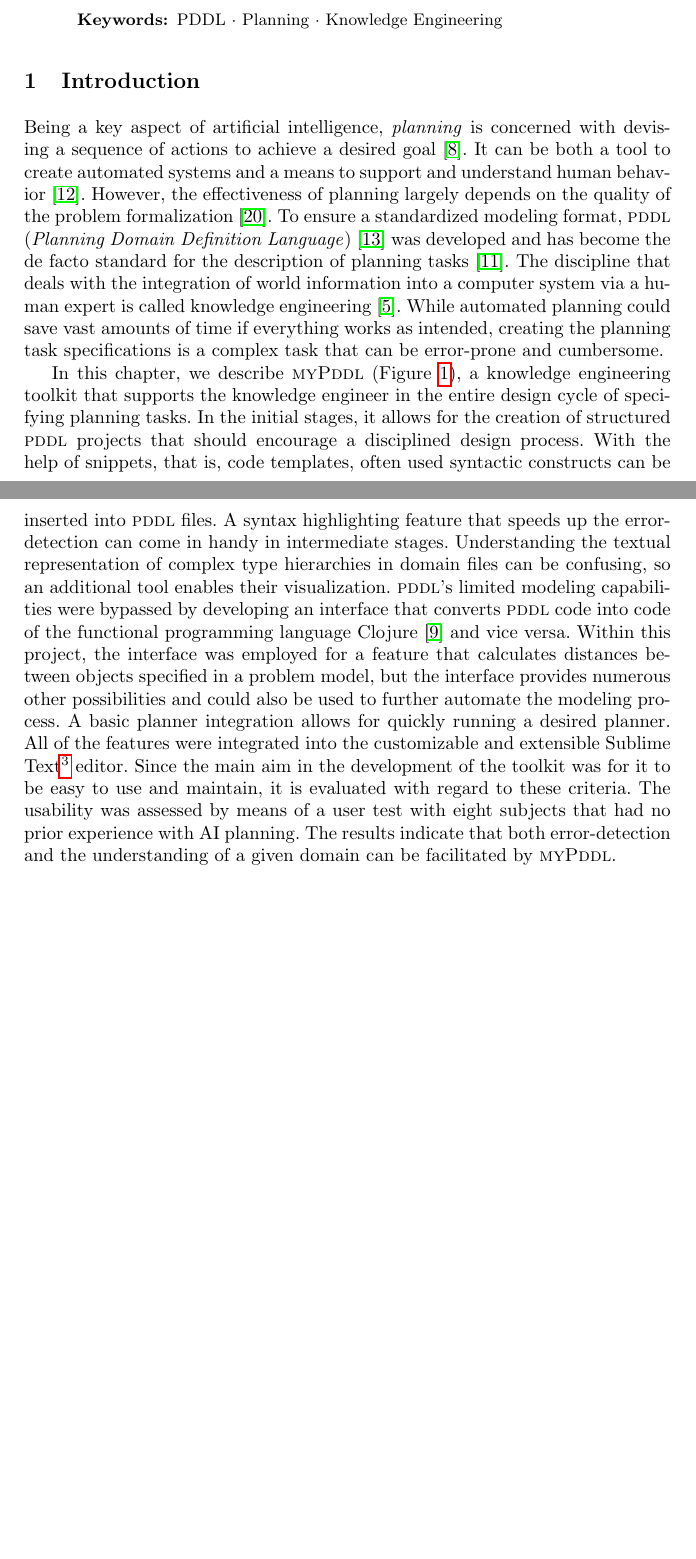
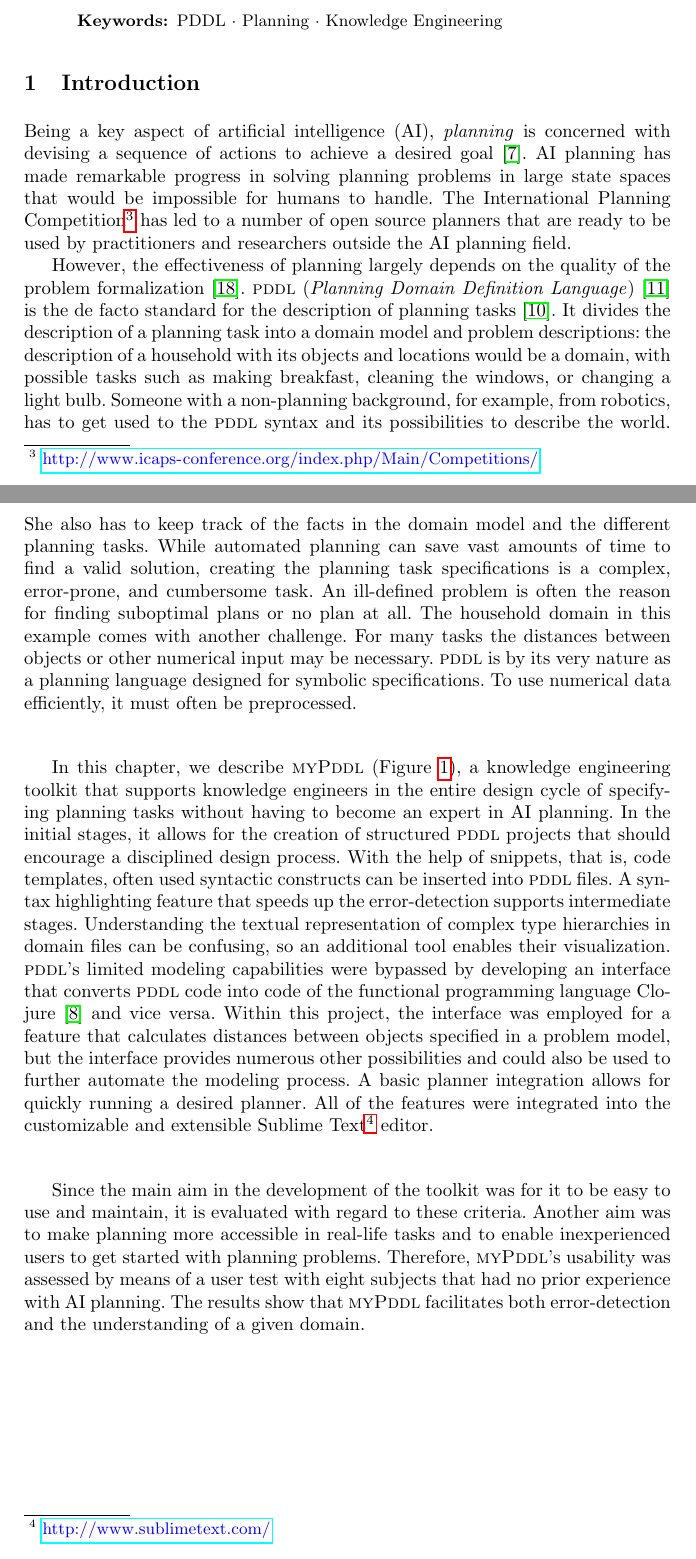
Before and after one commit to Pold87/2019-mypddl, a LaTeX thesis (paper.tex): two parts of pages 1 and 2 of 24 before the commit and two parts of pages 1 and 2 of 25 after it, joined at a grey line, cut so that both start at the same text, the shorter picture padded with empty space. Compiled offline with pdfLaTeX.

Commit message:
final version

```diff
--- a/paper.tex
+++ b/paper.tex
@@ -22,7 +22,6 @@
 \newcommand{\tableheadline}[1]{\multicolumn{1}{c}{#1}}
 \usepackage{dirtree}
 \usepackage{rotating}
-\usepackage{caption}
 \usepackage{booktabs}
 
 % More space between rows:
@@ -31,7 +30,7 @@
 \setlength{\tabcolsep}{8pt}
 \usepackage{minted}
 \definecolor{dhscodebg}{rgb}{0.95,0.95,0.95} % listing background
-%\DeclareUnicodeCharacter{2212}{-}
+\DeclareUnicodeCharacter{2212}{-}
 
 \usepackage{xspace}
 \renewcommand\UrlFont{\color{blue}\rmfamily}
@@ -102,37 +101,51 @@ Independent Scientist\\
 \section{Introduction}
 \label{sec:introduction}
 
-Being a key aspect of artificial intelligence, \emph{planning} is
+Being a key aspect of artificial intelligence (AI), \emph{planning} is
 concerned with devising a sequence of actions to achieve a desired
-goal \cite{helmert2008understanding}. It can be both a tool to create
-automated systems and a means to support and understand human
-behavior~\cite{konar1999artificial}. However, the effectiveness of
-planning largely depends on the quality of the problem formalization
-\cite{shah2013knowledge}. To ensure a standardized modeling format,
-\pddl (\emph{Planning Domain Definition Language})
-\cite{mcdermott1998pddl} was developed and has become the de facto
-standard for the description of planning tasks
-\cite{ilghami2005extension}. The discipline that deals with the
-integration of world information into a computer system via a human
-expert is called knowledge engineering \cite{feigenbaum1983fifth}.
-While automated planning could save vast amounts of time if everything
-works as intended, creating the planning task specifications is a
-complex task that can be error-prone and cumbersome.
+goal~\cite{helmert2008understanding}. AI planning has made remarkable
+progress in solving planning problems in large state spaces that would
+be impossible for humans to handle. The International Planning
+Competition\footnote{\url{http://www.icaps-conference.org/index.php/Main/Competitions/}}
+has led to a number of open source planners that are ready to be used
+by practitioners and researchers outside the AI planning field.
 
-In this chapter, we describe \mypddl
-(Figure~\ref{fig:mypddl-overview}), a knowledge engineering toolkit
-that supports the knowledge engineer in the entire design cycle of
-specifying planning tasks. In the initial stages, it allows for the
-creation of structured \pddl projects that should encourage a
-disciplined design process. With the help of snippets, that is, code
-templates, often used syntactic constructs can be inserted into \pddl
-files. A syntax highlighting feature that speeds up the
-error-detection can come in handy in intermediate
-stages. Understanding the textual representation of complex type
-hierarchies in domain files can be confusing, so an additional tool
-enables their visualization. \pddl's limited modeling capabilities
-were bypassed by developing an interface that converts \pddl code into
-code of the functional programming language Clojure
+However, the effectiveness of planning largely depends on the quality
+of the problem formalization~\cite{shah2013knowledge}. \pddl
+(\emph{Planning Domain Definition Language})~\cite{mcdermott1998pddl}
+is the de facto standard for the description of planning
+tasks~\cite{ilghami2005extension}. It divides the description of a
+planning task into a domain model and problem descriptions: the
+description of a household with its objects and locations would be a
+domain, with possible tasks such as making breakfast, cleaning the
+windows, or changing a light bulb. Someone with a non-planning
+background, for example, from robotics, has to get used to the \pddl
+syntax and its possibilities to describe the world. She also has to
+keep track of the facts in the domain model and the different planning
+tasks. While automated planning can save vast amounts of time to find
+a valid solution, creating the planning task specifications is a
+complex, error-prone, and cumbersome task. An ill-defined problem is
+often the reason for finding suboptimal plans or no plan at all.  The
+household domain in this example comes with another challenge. For
+many tasks the distances between objects or other numerical input may
+be necessary. \pddl is by its very nature as a planning language
+designed for symbolic specifications. To use numerical data
+efficiently, it must often be preprocessed.
+
+In this chapter, we describe
+\mypddl~(Figure~\ref{fig:mypddl-overview}), a knowledge engineering
+toolkit that supports knowledge engineers in the entire design cycle
+of specifying planning tasks without having to become an expert in AI
+planning. In the initial stages, it allows for the creation of
+structured \pddl projects that should encourage a disciplined design
+process. With the help of snippets, that is, code templates, often
+used syntactic constructs can be inserted into \pddl files. A syntax
+highlighting feature that speeds up the error-detection supports
+intermediate stages. Understanding the textual representation of
+complex type hierarchies in domain files can be confusing, so an
+additional tool enables their visualization. \pddl's limited modeling
+capabilities were bypassed by developing an interface that converts
+\pddl code into code of the functional programming language Clojure
 \cite{hickey2008clojure} and vice versa.  Within this project, the
 interface was employed for a feature that calculates distances between
 objects specified in a problem model, but the interface provides
@@ -140,13 +153,16 @@ numerous other possibilities and could also be used to further
 automate the modeling process. A basic planner integration allows for
 quickly running a desired planner. All of the features were integrated
 into the customizable and extensible Sublime
-Text\footnote{\url{http://www.sublimetext.com/}} editor. Since the
-main aim in the development of the toolkit was for it to be easy to
-use and maintain, it is evaluated with regard to these criteria. The
-usability was assessed by means of a user test with eight subjects
-that had no prior experience with AI planning. The results indicate
-that both error-detection and the understanding of a given domain can
-be facilitated by \mypddl.
+Text\footnote{\url{http://www.sublimetext.com/}} editor.
+
+Since the main aim in the development of the toolkit was for it to be
+easy to use and maintain, it is evaluated with regard to these
+criteria. Another aim was to make planning more accessible in
+real-life tasks and to enable inexperienced users to get started with
+planning problems. Therefore, \mypddl's usability was assessed by
+means of a user test with eight subjects that had no prior experience
+with AI planning. The results show that \mypddl facilitates both
+error-detection and the understanding of a given domain.
 
 \begin{figure}[H]
   \centering
```
Also changed, not shown: fig1.eps (deleted), planning_in_the_wild.pdf (deleted), paper.tex (107 more changed lines), 3 other files.
